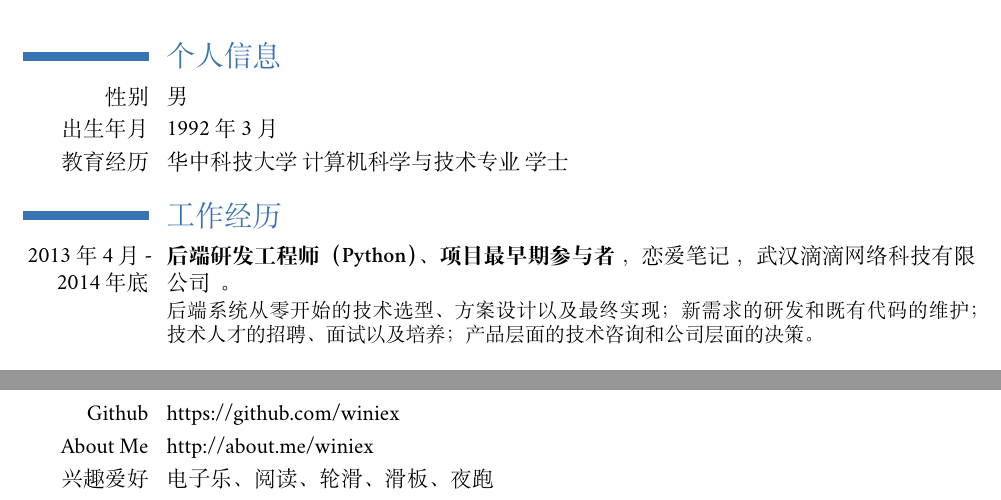
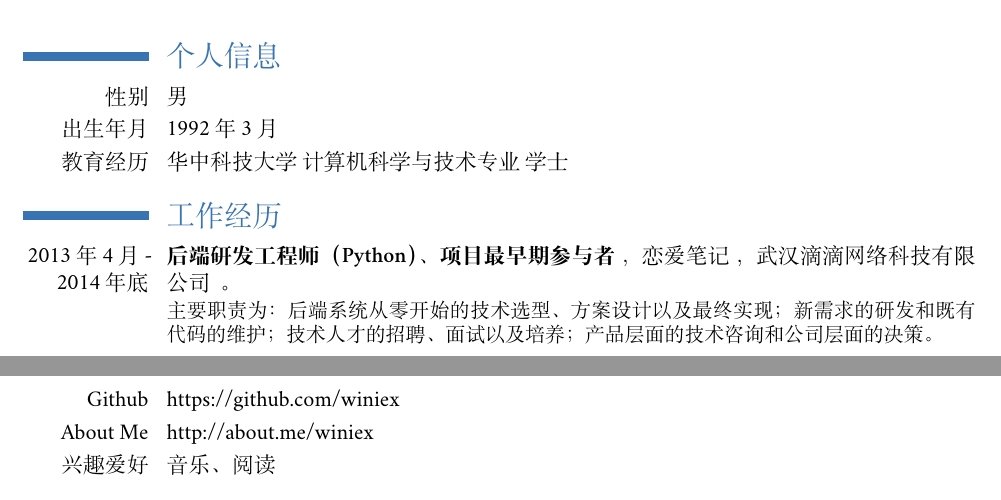
Before and after one commit to Winiex/resume, a LaTeX CV (resume.tex): two parts of pages 1 and 2 of 2, joined at a grey line, cut so that both start at the same text. Compiled offline with XeLaTeX; a missing font is replaced by an installed copy or a similar font.

Commit message:
Some updates on words.

```diff
--- a/resume.tex
+++ b/resume.tex
@@ -49,7 +49,7 @@
 \cvline{教育经历}{华中科技大学\ 计算机科学与技术专业\ 学士}
 
 \section{工作经历}
-\cventry{2013 年 4 月 - 2014 年底}{后端研发工程师（Python）、项目最早期参与者}{恋爱笔记}{武汉滴滴网络科技有限公司}{}{后端系统从零开始的技术选型、方案设计以及最终实现；新需求的研发和既有代码的维护；技术人才的招聘、面试以及培养；产品层面的技术咨询和公司层面的决策。\newline{}}
+\cventry{2013 年 4 月 - 2014 年底}{后端研发工程师（Python）、项目最早期参与者}{恋爱笔记}{武汉滴滴网络科技有限公司}{}{主要职责为：后端系统从零开始的技术选型、方案设计以及最终实现；新需求的研发和既有代码的维护；技术人才的招聘、面试以及培养；产品层面的技术咨询和公司层面的决策。\newline{}}
 \cventry{2013 年 7 月 - 2013 年 9 月}{后端研发实习生（PHP）}{美丽说}{北京美丽说网络科技有限公司}{}{主要职责为参与美丽说网站后端系统新特性的实现以及既有业务的维护。在熟悉了公司内部基于 PHP 的 Web 框架后于其基础之上进行开发，期间在导师指导下参与过后端服务核心模块的优化。}
 
 \section{项目经历}
@@ -80,6 +80,6 @@
 \section{其它信息}
 \cvline{Github}{https://github.com/winiex}
 \cvline{About Me}{http://about.me/winiex}
-\cvline{兴趣爱好}{电子乐、阅读、轮滑、滑板、夜跑}
+\cvline{兴趣爱好}{音乐、阅读}
 
 \end{document}
```
Also changed, not shown: resume.pdf.
